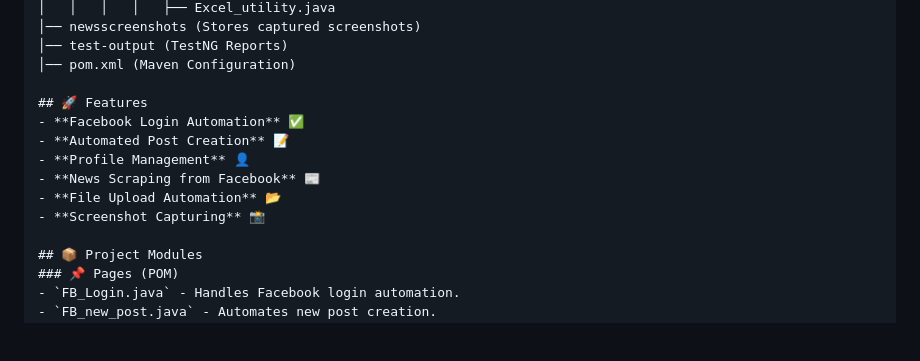
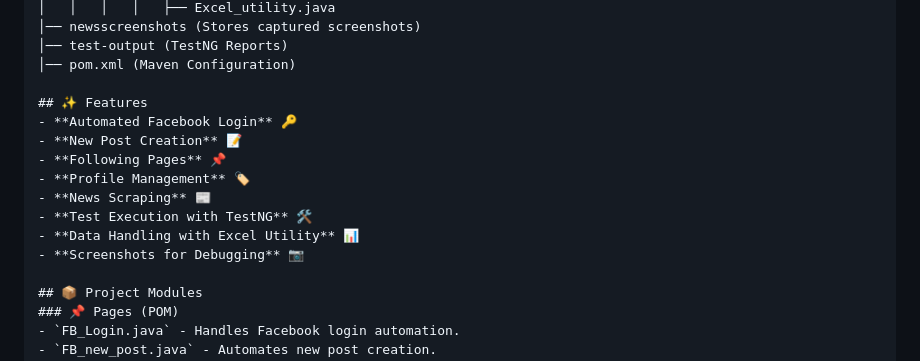
Before and after one commit to manu434/Facebook_Automation_Testing, a Markdown page: README.md, the part around the change. Drawn GitHub-style; blank space fills up the shorter version.

```diff
--- a/README.md
+++ b/README.md
@@ -33,13 +33,15 @@ Luminar_project
 │── test-output (TestNG Reports)
 │── pom.xml (Maven Configuration)
 
-## 🚀 Features
-- **Facebook Login Automation** ✅
-- **Automated Post Creation** 📝
-- **Profile Management** 👤
-- **News Scraping from Facebook** 📰
-- **File Upload Automation** 📂
-- **Screenshot Capturing** 📸
+## ✨ Features
+- **Automated Facebook Login** 🔑
+- **New Post Creation** 📝
+- **Following Pages** 📌
+- **Profile Management** 🏷️
+- **News Scraping** 📰
+- **Test Execution with TestNG** 🛠️
+- **Data Handling with Excel Utility** 📊
+- **Screenshots for Debugging** 📷
 
 ## 📦 Project Modules
 ### 📌 Pages (POM)
```
